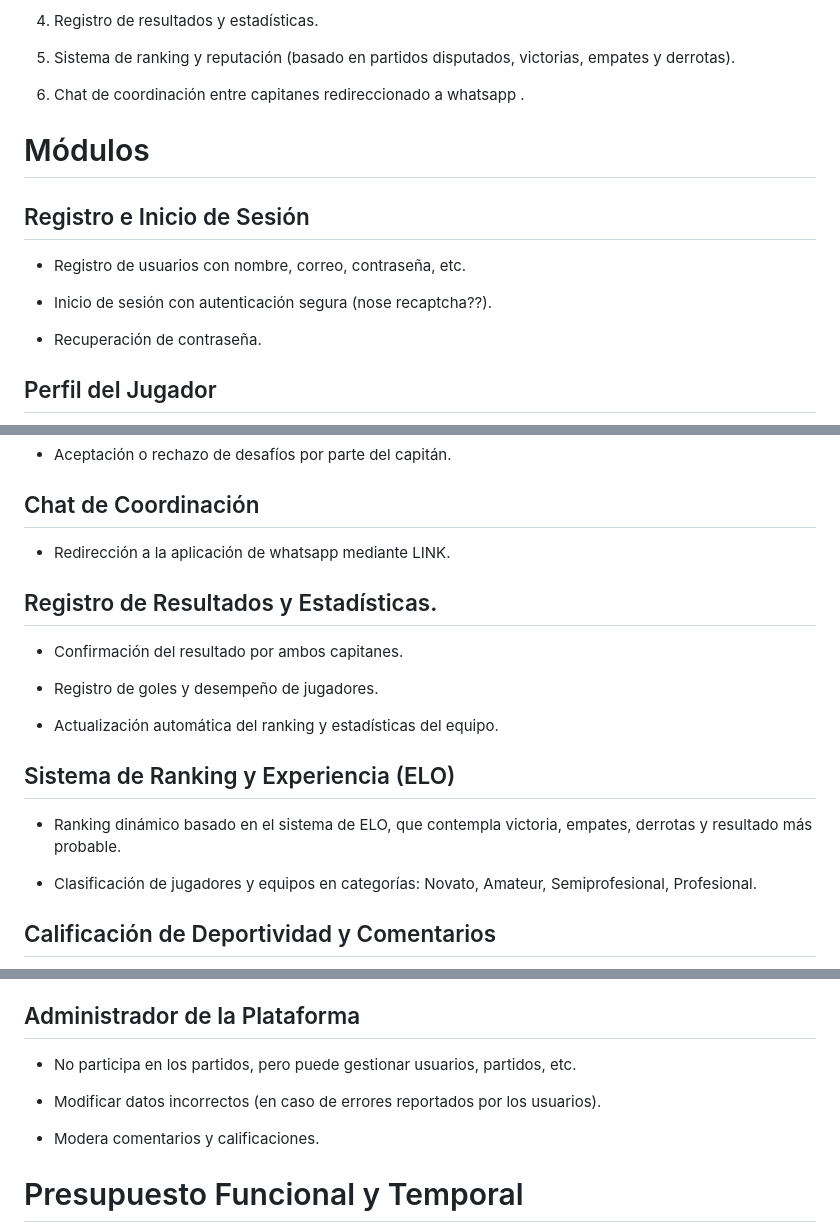
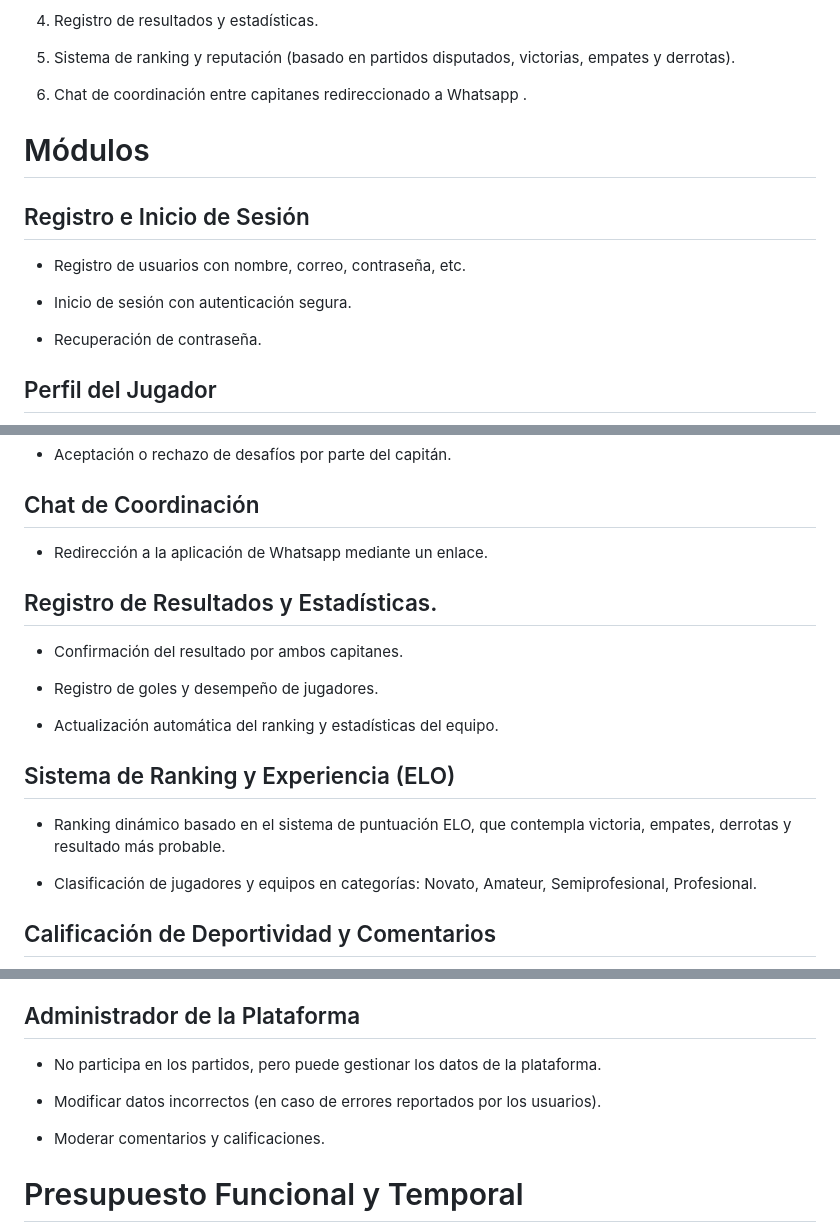
Before and after one commit to pfrovdev/matchmaking-futbol-paw, a Markdown page: README.md, 3 parts joined by grey strips. Drawn GitHub-style.

Commit message:
Actualizando contenido README.md

```diff
--- a/README.md
+++ b/README.md
@@ -19,7 +19,7 @@ La plataforma tiene como propósito facilitar la organización y gestión de par
 5. Sistema de ranking y reputación (basado en partidos disputados, victorias, empates y derrotas).
 
 
-6. Chat de coordinación entre capitanes redireccionado a whatsapp .
+6. Chat de coordinación entre capitanes redireccionado a Whatsapp .
 
 
 # Módulos
@@ -28,7 +28,7 @@ La plataforma tiene como propósito facilitar la organización y gestión de par
 
 - Registro de usuarios con nombre, correo, contraseña, etc.
 
-- Inicio de sesión con autenticación segura (nose recaptcha??).
+- Inicio de sesión con autenticación segura.
 
 - Recuperación de contraseña.
 
@@ -73,7 +73,7 @@ La plataforma tiene como propósito facilitar la organización y gestión de par
 
 ## Chat de Coordinación
 
-- Redirección a la aplicación de whatsapp mediante LINK.
+- Redirección a la aplicación de Whatsapp mediante un enlace.
 
 ## Registro de Resultados y Estadísticas.
 
@@ -85,7 +85,7 @@ La plataforma tiene como propósito facilitar la organización y gestión de par
 
 ## Sistema de Ranking y Experiencia (ELO)
 
-- Ranking dinámico basado en el sistema de ELO, que contempla victoria, empates, derrotas y resultado más probable.
+- Ranking dinámico basado en el sistema de puntuación ELO, que contempla victoria, empates, derrotas y resultado más probable.
 
 - Clasificación de jugadores y equipos en categorías: Novato, Amateur, Semiprofesional, Profesional.
 
@@ -126,11 +126,11 @@ La plataforma tiene como propósito facilitar la organización y gestión de par
 
 ## Administrador de la Plataforma
 
-- No participa en los partidos, pero puede gestionar usuarios, partidos, etc.
+- No participa en los partidos, pero puede gestionar los datos de la plataforma.
 
 - Modificar datos incorrectos (en caso de errores reportados por los usuarios).
 
-- Modera comentarios y calificaciones.
+- Moderar comentarios y calificaciones.
 
 # Presupuesto Funcional y Temporal
 
```
